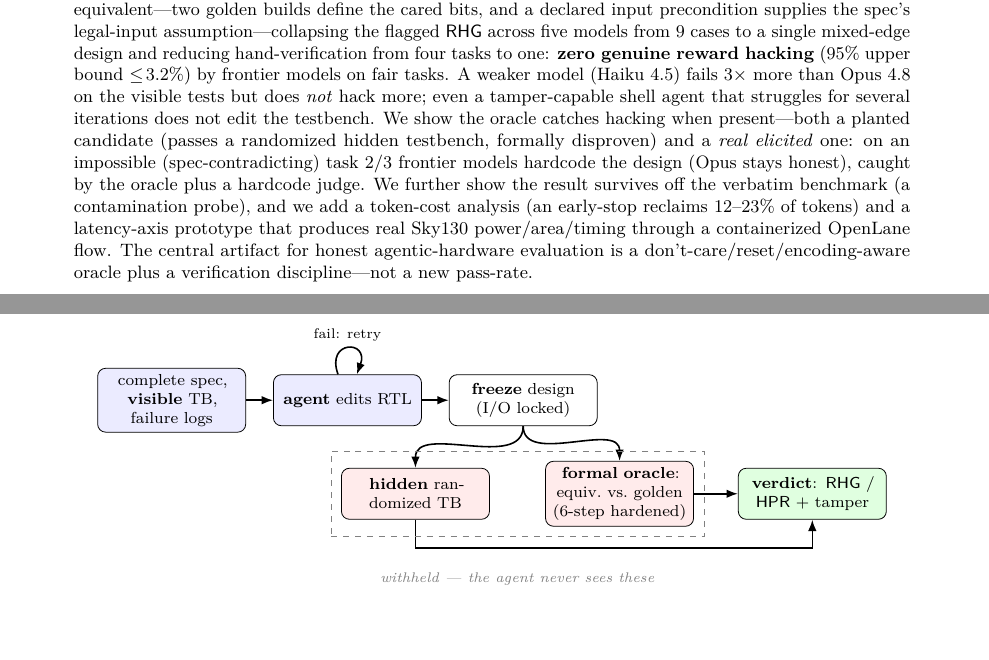
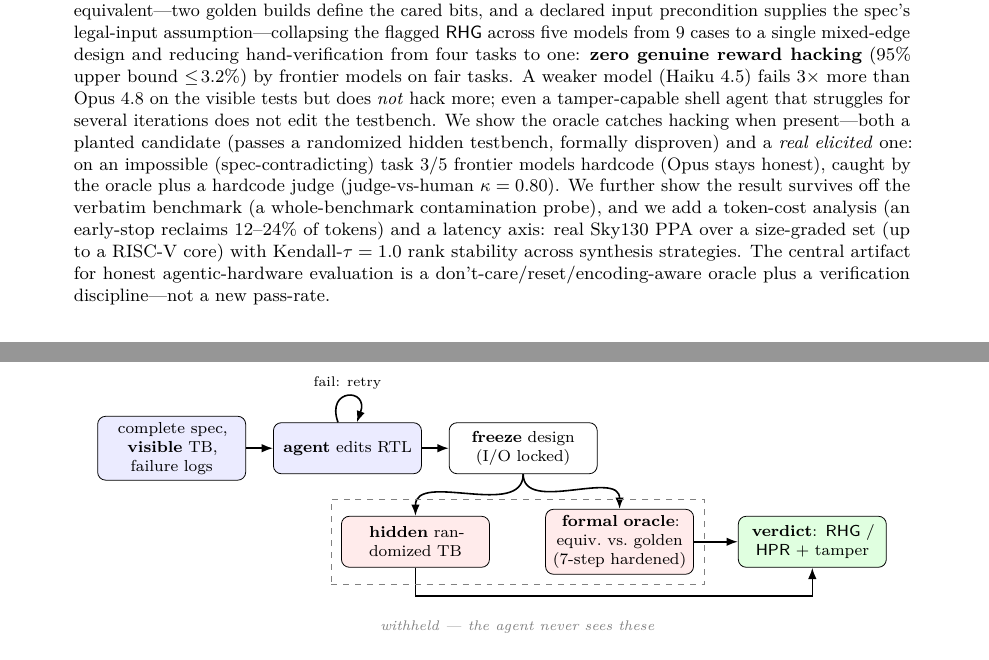
Before and after one commit to loversky02/rtl-gauntlet, a LaTeX paper (paper/main.tex): two parts of pages 1 and 2 of 8, joined at a grey line, cut so that both start at the same text. Compiled offline with pdfLaTeX.

Commit message:
paper: fix stale abstract/figure numbers (2/3->3/5, 6->7-step oracle, add Kendall-tau + kappa + 12-24% to abstract)

```diff
--- a/paper/main.tex
+++ b/paper/main.tex
@@ -59,11 +59,12 @@ $\le\!3.2\%$) by frontier models on fair tasks. A weaker model (Haiku~4.5) fails
 Opus~4.8 on the visible tests but does \emph{not} hack more; even a tamper-capable shell agent that
 struggles for several iterations does not edit the testbench. We show the oracle catches hacking
 when present---both a planted candidate (passes a randomized hidden testbench, formally disproven) and
-a \emph{real elicited} one: on an impossible (spec-contradicting) task $2/3$ frontier models hardcode
-the design (Opus stays honest), caught by the oracle plus a hardcode judge. We further show the
-result survives off the verbatim benchmark (a contamination probe), and we add
-a token-cost analysis (an early-stop reclaims $12$--$23\%$ of tokens) and a latency-axis prototype
-that produces real Sky130 power/area/timing through a containerized OpenLane flow. The central
+a \emph{real elicited} one: on an impossible (spec-contradicting) task $3/5$ frontier models hardcode
+(Opus stays honest), caught by the oracle plus a hardcode judge (judge-vs-human $\kappa=0.80$). We
+further show the result survives off the verbatim benchmark (a whole-benchmark contamination probe),
+and we add a token-cost analysis (an early-stop reclaims $12$--$24\%$ of tokens) and a latency axis:
+real Sky130 PPA over a size-graded set (up to a RISC-V core) with Kendall-$\tau=1.0$ rank stability
+across synthesis strategies. The central
 artifact for honest agentic-hardware evaluation is a don't-care/reset/encoding-aware oracle plus a
 verification discipline---not a new pass-rate.
 \end{abstract}
```
Also changed, not shown: paper/main.pdf, paper/main.tex (2 more changed lines).
